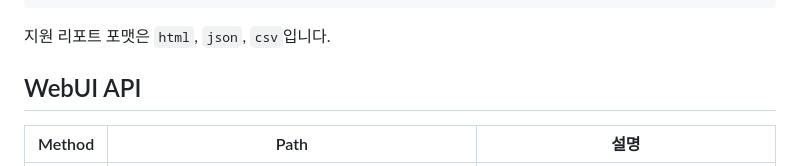
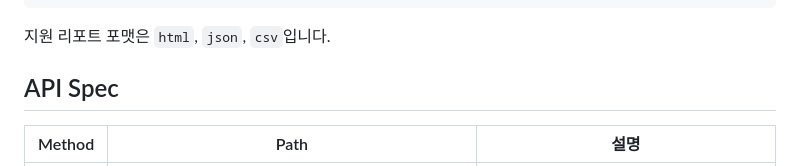
Before and after one commit to meteormin/wuwa-tracker, a Markdown page: README.md, the part around the change. Drawn GitHub-style.

Commit message:
docs: README.md * WebUI API > API Spec 섹션제목 변경

```diff
--- a/README.md
+++ b/README.md
@@ -129,7 +129,7 @@ cargo run -p wuwa-tracker -- db players
 
 지원 리포트 포맷은 `html`, `json`, `csv`입니다.
 
-## WebUI API
+## API Spec
 
 | Method | Path | 설명 |
 | --- | --- | --- |
```
